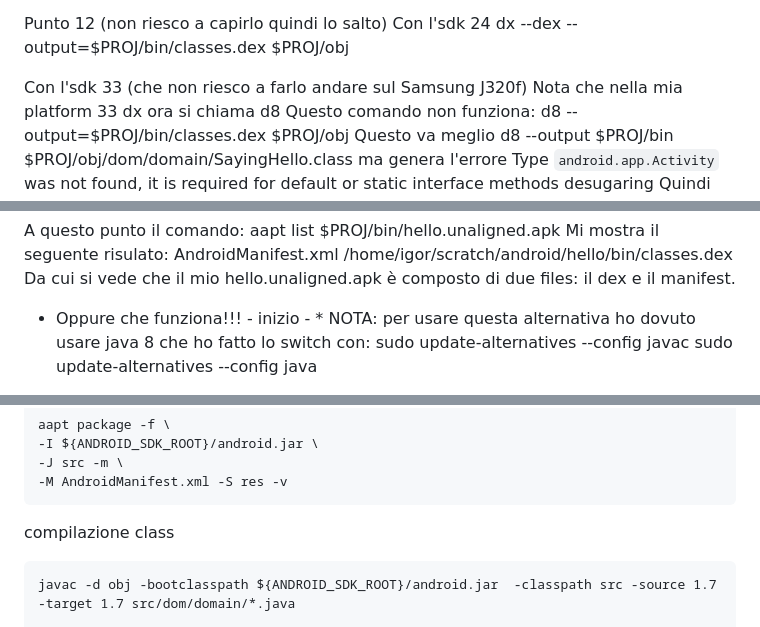
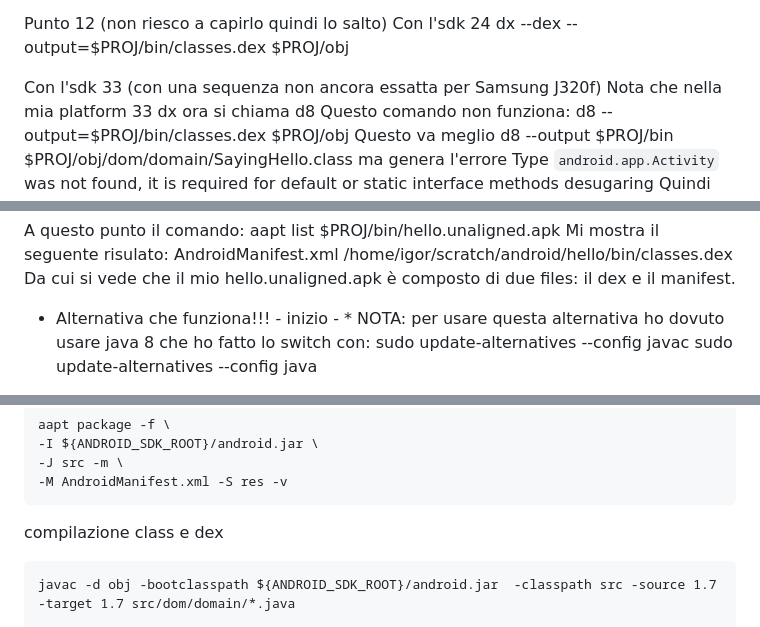
Before and after one commit to aaaasmile/Solitario, a Markdown page: android.md, 3 parts joined by grey strips. GitHub-like rendering.

```diff
--- a/android.md
+++ b/android.md
@@ -162,7 +162,7 @@ Punto 12 (non riesco a capirlo quindi lo salto)
 Con l'sdk 24
 dx --dex --output=$PROJ/bin/classes.dex $PROJ/obj
 
-Con l'sdk 33 (che non riesco a farlo andare sul Samsung J320f)
+Con l'sdk 33 (con una sequenza non ancora essatta per Samsung J320f)
 	Nota che nella mia platform 33 dx ora si chiama d8
 	Questo comando non funziona:
 	d8 --output=$PROJ/bin/classes.dex $PROJ/obj
@@ -191,7 +191,7 @@ AndroidManifest.xml
 /home/igor/scratch/android/hello/bin/classes.dex
 Da cui si vede che il mio hello.unaligned.apk è composto di due files: il dex e il manifest.
 
-* Oppure che funziona!!! - inizio - *
+* Alternativa che funziona!!! - inizio - *
 NOTA: per usare questa alternativa ho dovuto usare java 8 che ho fatto lo switch con:
 	sudo update-alternatives --config javac
 	sudo update-alternatives --config java
@@ -272,7 +274,7 @@ Compilazione resources
 	-J src -m \
 	-M AndroidManifest.xml -S res -v
 
-compilazione class
+compilazione class e dex
 
 	javac -d obj -bootclasspath ${ANDROID_SDK_ROOT}/android.jar  -classpath src -source 1.7 -target 1.7 src/dom/domain/*.java
 
```
Also changed, not shown: other parts of android.md (+14 -11 lines).
